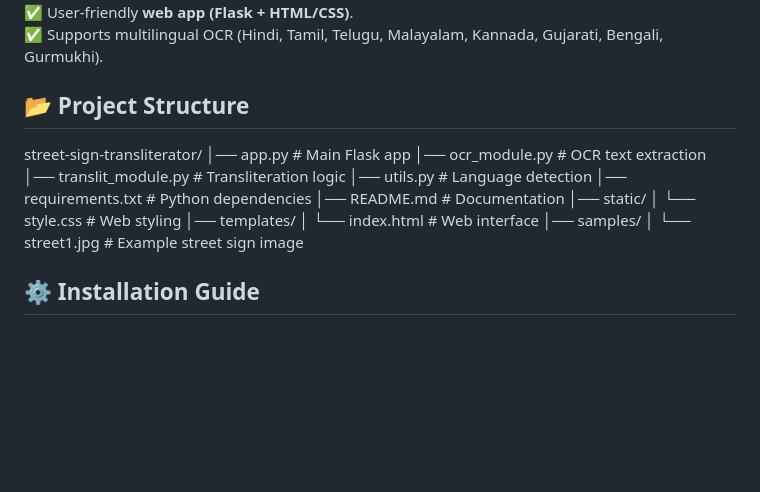
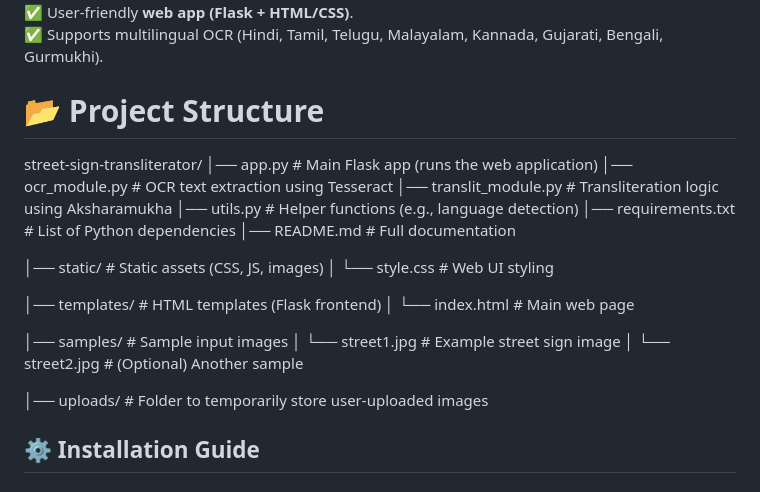
Before and after one commit to ayushmukund701-cmyk/transliteration-street-signs, a Markdown page: README.md, the part around the change. Drawn GitHub-style; blank space fills up the shorter version.

```diff
--- a/README.md
+++ b/README.md
@@ -20,20 +20,27 @@ For example:
 ✅ User-friendly **web app (Flask + HTML/CSS)**.
 ✅ Supports multilingual OCR (Hindi, Tamil, Telugu, Malayalam, Kannada, Gujarati, Bengali, Gurmukhi).
 
-## 📂 Project Structure
+# 📂 Project Structure
 street-sign-transliterator/
-│── app.py # Main Flask app
-│── ocr_module.py # OCR text extraction
-│── translit_module.py # Transliteration logic
-│── utils.py # Language detection
-│── requirements.txt # Python dependencies
-│── README.md # Documentation
-│── static/
-│ └── style.css # Web styling
-│── templates/
-│ └── index.html # Web interface
-│── samples/
+│── app.py # Main Flask app (runs the web application)
+│── ocr_module.py # OCR text extraction using Tesseract
+│── translit_module.py # Transliteration logic using Aksharamukha
+│── utils.py # Helper functions (e.g., language detection)
+│── requirements.txt # List of Python dependencies
+│── README.md # Full documentation
+
+│── static/ # Static assets (CSS, JS, images)
+│ └── style.css # Web UI styling
+
+│── templates/ # HTML templates (Flask frontend)
+│ └── index.html # Main web page
+
+│── samples/ # Sample input images
 │ └── street1.jpg # Example street sign image
+│ └── street2.jpg # (Optional) Another sample
+
+│── uploads/ # Folder to temporarily store user-uploaded images
+
 
 ## ⚙️ Installation Guide
 
```
